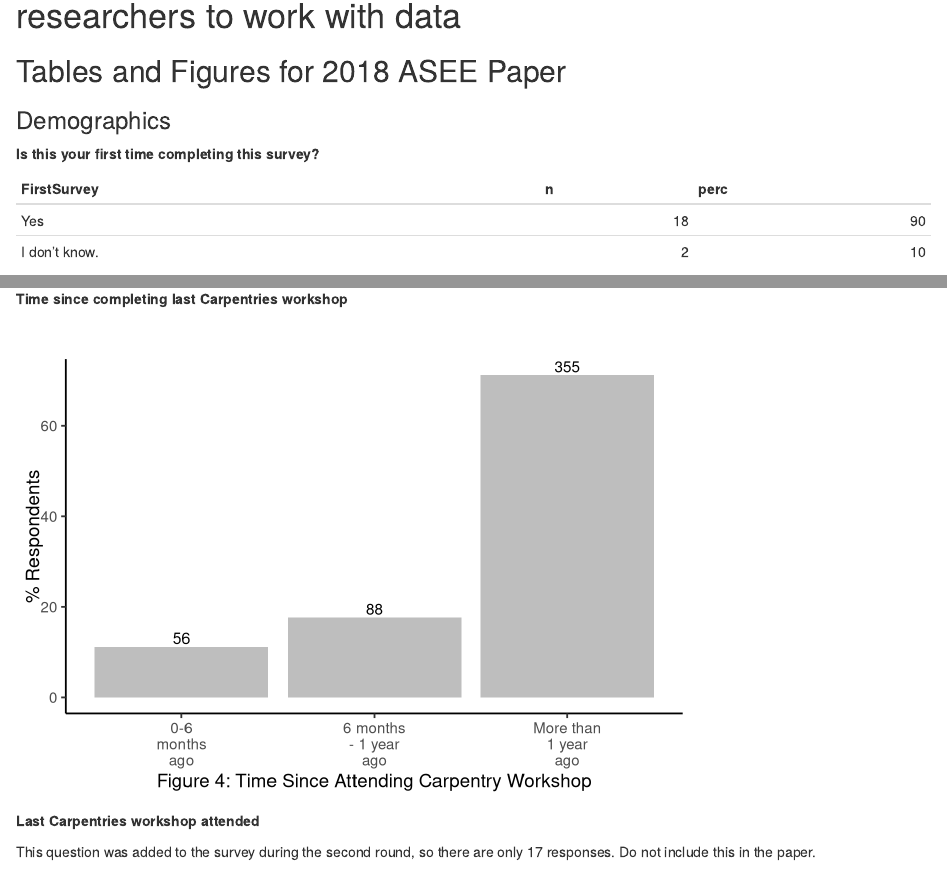
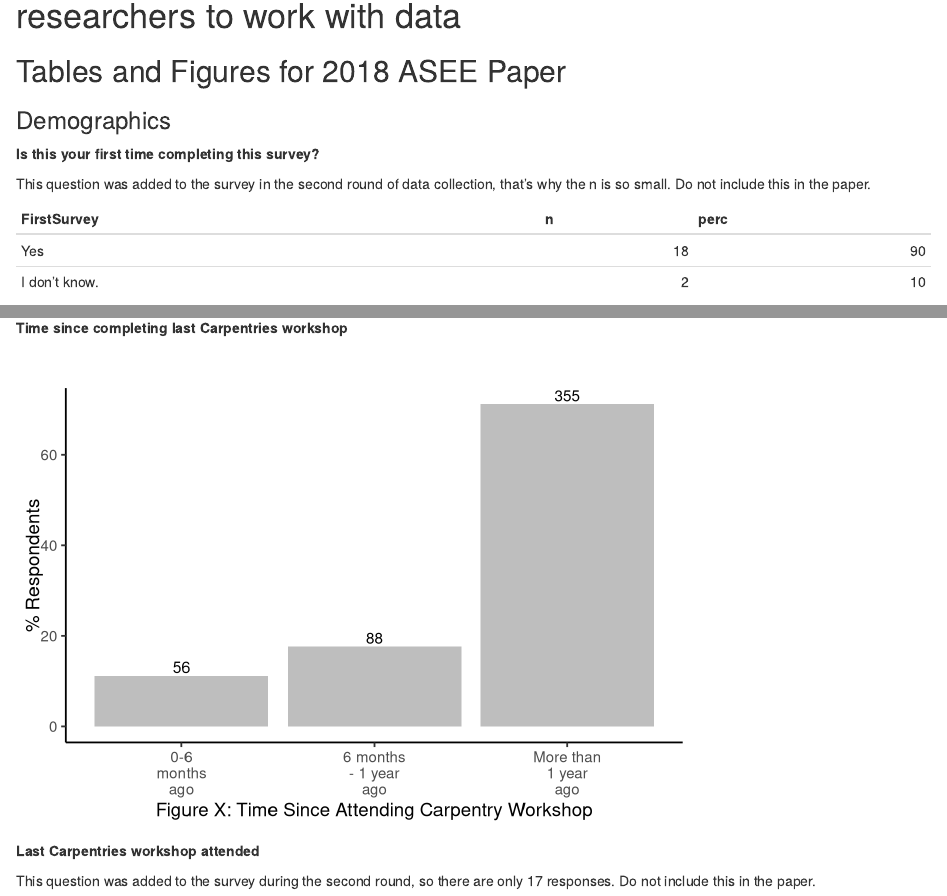
Before and after one commit to kariljordan/ASEE, an R Markdown document (2018/asee2018.Rmd): the page in a window 1100 px wide, from 60 px down, and a second part further down, joined at a grey line. Rendered offline with R 4.5, knitr and Pandoc, with nearby package versions; some code elsewhere in the file could not run offline.

Commit message:
Removed figure # and clarified first-time question

````diff
--- a/2018/asee2018.Rmd
+++ b/2018/asee2018.Rmd
@@ -71,6 +71,8 @@ sum(idx)
 ### Demographics
 
 __Is this your first time completing this survey?__
+
+This question was added to the survey in the second round of data collection, that's why the n is so small. Do not include this in the paper.
 ```{r}
 first_time = c("Yes", "No", "I don't know.")
 first_time = factor(first_time)
@@ -194,7 +196,7 @@ ggplot(round2data_time_since_tally,
   geom_text(aes(label=n), size= 4 , vjust=-0.25) +
   scale_x_discrete(labels = function(x) lapply(strwrap(x, width = 10, simplify = FALSE), paste, collapse="\n")) +
   theme_classic() +
-  xlab("Figure 4: Time Since Attending Carpentry Workshop") +
+  xlab("Figure X: Time Since Attending Carpentry Workshop") +
   ylab("% Respondents") +
   ggtitle("") +
   theme(plot.title = element_text(hjust = 0.5)) +
````
Also changed, not shown: 2018/asee2018.html, 2018/figures/time_since_attending_workshop.png.
